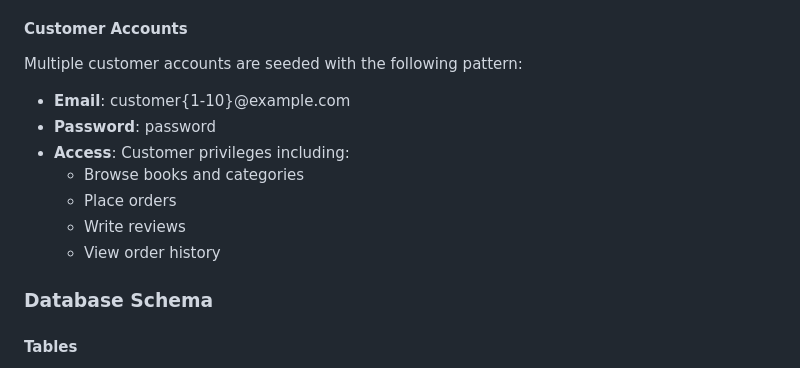
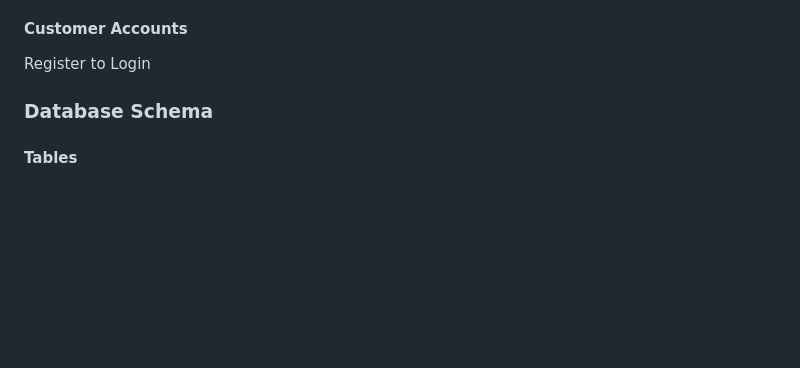
Before and after one commit to shawshaw123/PageTurner_Act3, a Markdown page: README_SUBMISSION.md, the part around the change. Rendered like a GitHub page; blank space fills up the shorter version.

Commit message:
Update customer accounts section in README
Removed details about seeded customer accounts and replaced with a registration prompt.

```diff
--- a/README_SUBMISSION.md
+++ b/README_SUBMISSION.md
@@ -99,14 +99,7 @@ PageTurner is a comprehensive online bookstore management system built with Lara
   - Manage reviews
 
 #### Customer Accounts
-Multiple customer accounts are seeded with the following pattern:
-- **Email**: customer{1-10}@example.com
-- **Password**: password
-- **Access**: Customer privileges including:
-  - Browse books and categories
-  - Place orders
-  - Write reviews
-  - View order history
+Register to Login
 
 ### Database Schema
 
```
